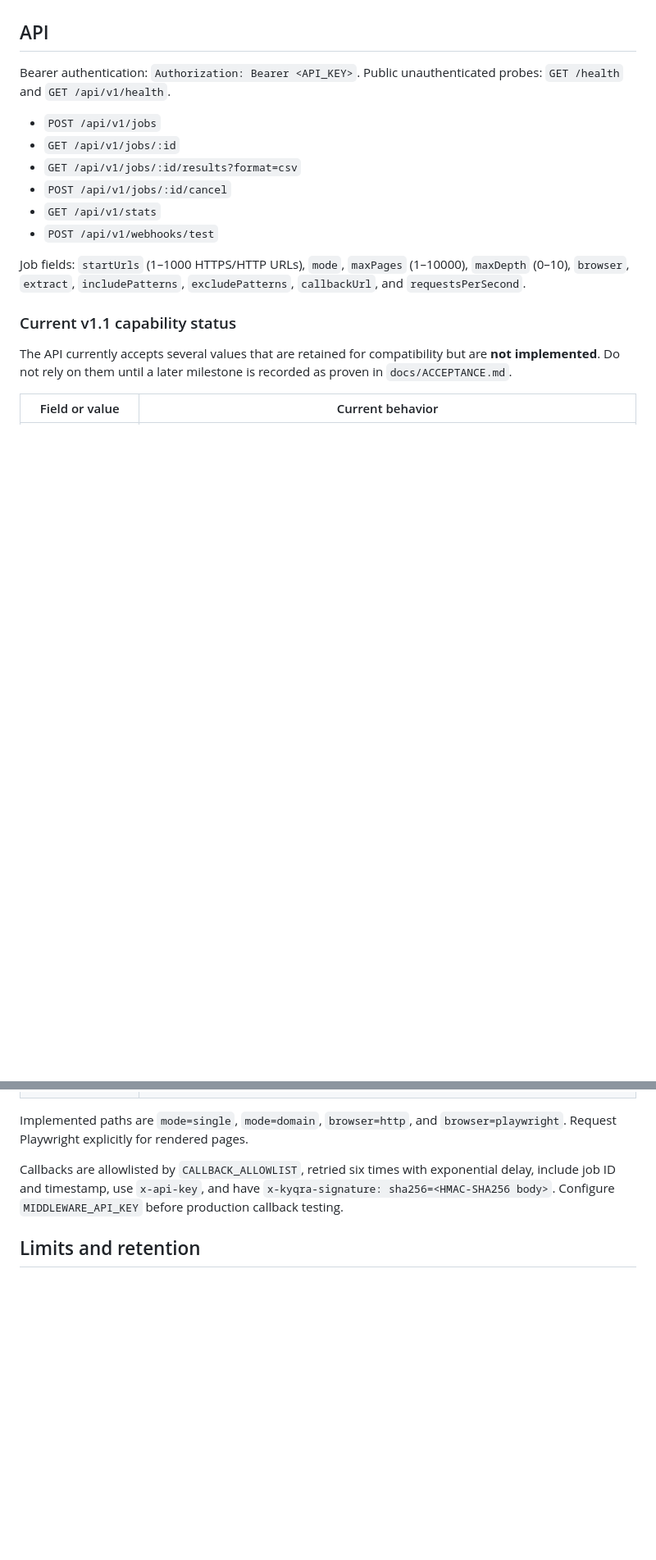
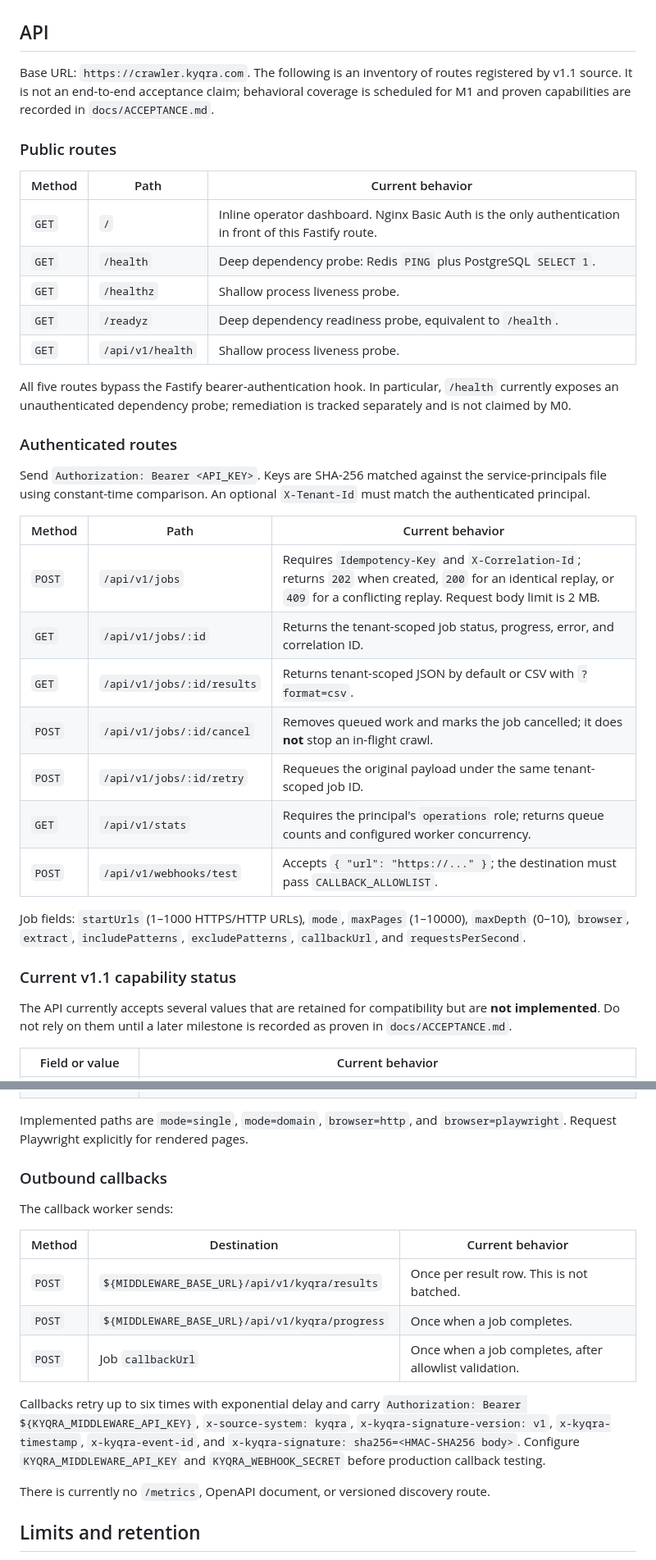
Before and after one commit to appolon1908-hue/kyqra-crawler, a Markdown page: README.md, 2 parts joined by grey strips. Shown at 82% size. Rendered like a GitHub page; blank space fills up the shorter version.

Commit message:
docs: reconcile the registered v1 API surface

```diff
--- a/README.md
+++ b/README.md
@@ -20,14 +20,40 @@ Secrets are in mode-0600 `.env` and must never be committed. Rotate API_KEY and
 
 ## API
 
-Bearer authentication: `Authorization: Bearer <API_KEY>`. Public unauthenticated probes: `GET /health` and `GET /api/v1/health`.
+Base URL: `https://crawler.kyqra.com`. The following is an inventory of routes
+registered by v1.1 source. It is not an end-to-end acceptance claim; behavioral
+coverage is scheduled for M1 and proven capabilities are recorded in
+`docs/ACCEPTANCE.md`.
 
-- `POST /api/v1/jobs`
-- `GET /api/v1/jobs/:id`
-- `GET /api/v1/jobs/:id/results?format=csv`
-- `POST /api/v1/jobs/:id/cancel`
-- `GET /api/v1/stats`
-- `POST /api/v1/webhooks/test`
+### Public routes
+
+| Method | Path             | Current behavior                                                                                       |
+| ------ | ---------------- | ------------------------------------------------------------------------------------------------------ |
+| `GET`  | `/`              | Inline operator dashboard. Nginx Basic Auth is the only authentication in front of this Fastify route. |
+| `GET`  | `/health`        | Deep dependency probe: Redis `PING` plus PostgreSQL `SELECT 1`.                                        |
+| `GET`  | `/healthz`       | Shallow process liveness probe.                                                                        |
+| `GET`  | `/readyz`        | Deep dependency readiness probe, equivalent to `/health`.                                              |
+| `GET`  | `/api/v1/health` | Shallow process liveness probe.                                                                        |
+
+All five routes bypass the Fastify bearer-authentication hook. In particular,
+`/health` currently exposes an unauthenticated dependency probe; remediation is
+tracked separately and is not claimed by M0.
+
+### Authenticated routes
+
+Send `Authorization: Bearer <API_KEY>`. Keys are SHA-256 matched against the
+service-principals file using constant-time comparison. An optional
+`X-Tenant-Id` must match the authenticated principal.
+
+| Method | Path                       | Current behavior                                                                                                                                                             |
+| ------ | -------------------------- | ---------------------------------------------------------------------------------------------------------------------------------------------------------------------------- |
+| `POST` | `/api/v1/jobs`             | Requires `Idempotency-Key` and `X-Correlation-Id`; returns `202` when created, `200` for an identical replay, or `409` for a conflicting replay. Request body limit is 2 MB. |
+| `GET`  | `/api/v1/jobs/:id`         | Returns the tenant-scoped job status, progress, error, and correlation ID.                                                                                                   |
+| `GET`  | `/api/v1/jobs/:id/results` | Returns tenant-scoped JSON by default or CSV with `?format=csv`.                                                                                                             |
+| `POST` | `/api/v1/jobs/:id/cancel`  | Removes queued work and marks the job cancelled; it does **not** stop an in-flight crawl.                                                                                    |
+| `POST` | `/api/v1/jobs/:id/retry`   | Requeues the original payload under the same tenant-scoped job ID.                                                                                                           |
+| `GET`  | `/api/v1/stats`            | Requires the principal's `operations` role; returns queue counts and configured worker concurrency.                                                                          |
+| `POST` | `/api/v1/webhooks/test`    | Accepts `{ "url": "https://..." }`; the destination must pass `CALLBACK_ALLOWLIST`.                                                                                          |
 
 Job fields: `startUrls` (1–1000 HTTPS/HTTP URLs), `mode`, `maxPages` (1–10000), `maxDepth` (0–10), `browser`, `extract`, `includePatterns`, `excludePatterns`, `callbackUrl`, and `requestsPerSecond`.
 
@@ -47,7 +73,25 @@ recorded as proven in `docs/ACCEPTANCE.md`.
 Implemented paths are `mode=single`, `mode=domain`, `browser=http`, and
 `browser=playwright`. Request Playwright explicitly for rendered pages.
 
-Callbacks are allowlisted by `CALLBACK_ALLOWLIST`, retried six times with exponential delay, include job ID and timestamp, use `x-api-key`, and have `x-kyqra-signature: sha256=<HMAC-SHA256 body>`. Configure `MIDDLEWARE_API_KEY` before production callback testing.
+### Outbound callbacks
+
+The callback worker sends:
+
+| Method | Destination                                    | Current behavior                                       |
+| ------ | ---------------------------------------------- | ------------------------------------------------------ |
+| `POST` | `${MIDDLEWARE_BASE_URL}/api/v1/kyqra/results`  | Once per result row. This is not batched.              |
+| `POST` | `${MIDDLEWARE_BASE_URL}/api/v1/kyqra/progress` | Once when a job completes.                             |
+| `POST` | Job `callbackUrl`                              | Once when a job completes, after allowlist validation. |
+
+Callbacks retry up to six times with exponential delay and carry
+`Authorization: Bearer ${KYQRA_MIDDLEWARE_API_KEY}`, `x-source-system: kyqra`,
+`x-kyqra-signature-version: v1`, `x-kyqra-timestamp`, `x-kyqra-event-id`, and
+`x-kyqra-signature: sha256=<HMAC-SHA256 body>`. Configure
+`KYQRA_MIDDLEWARE_API_KEY` and `KYQRA_WEBHOOK_SECRET` before production callback
+testing.
+
+There is currently no `/metrics`, OpenAPI document, or versioned discovery
+route.
 
 ## Limits and retention
 
```
